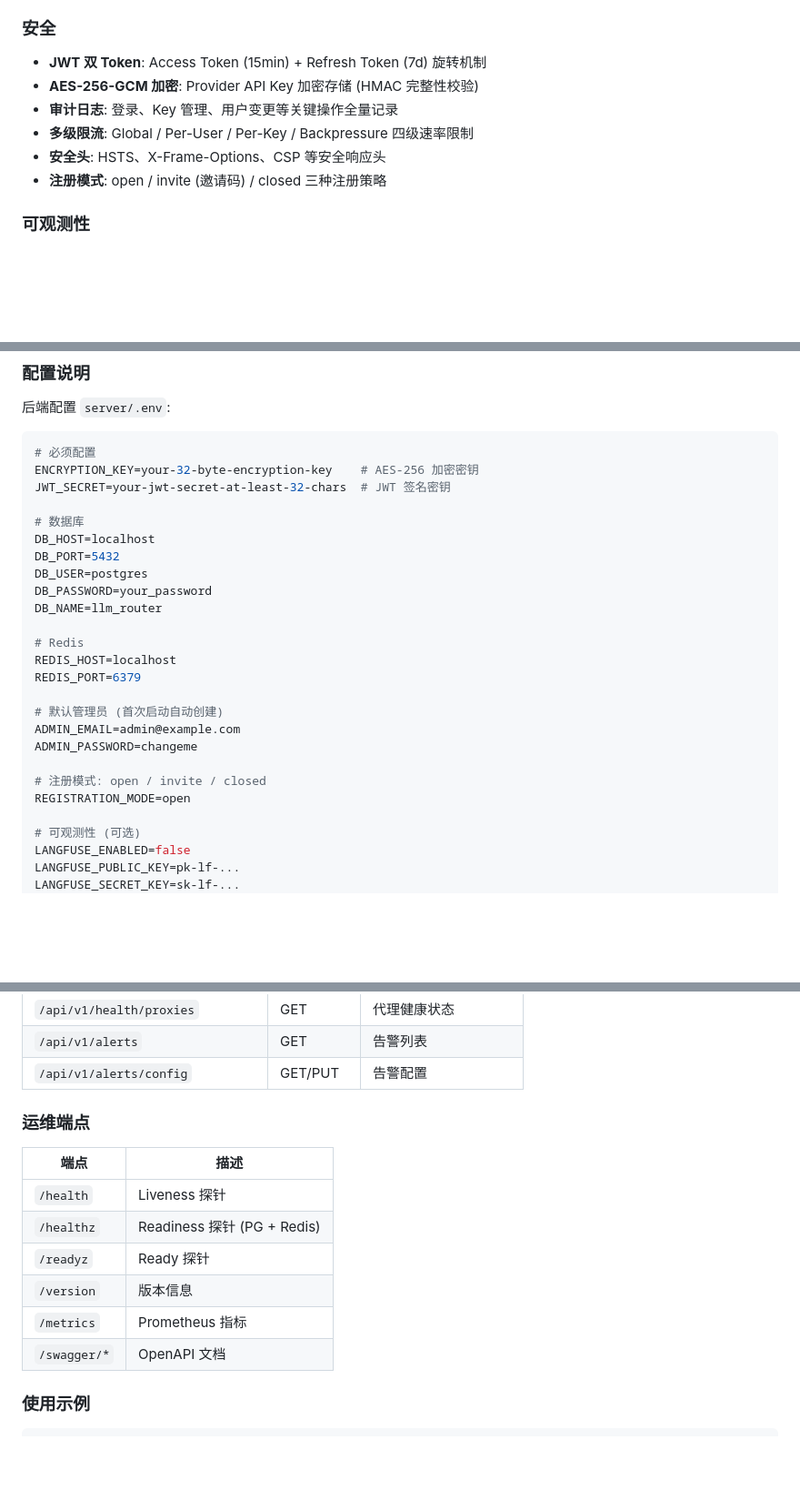
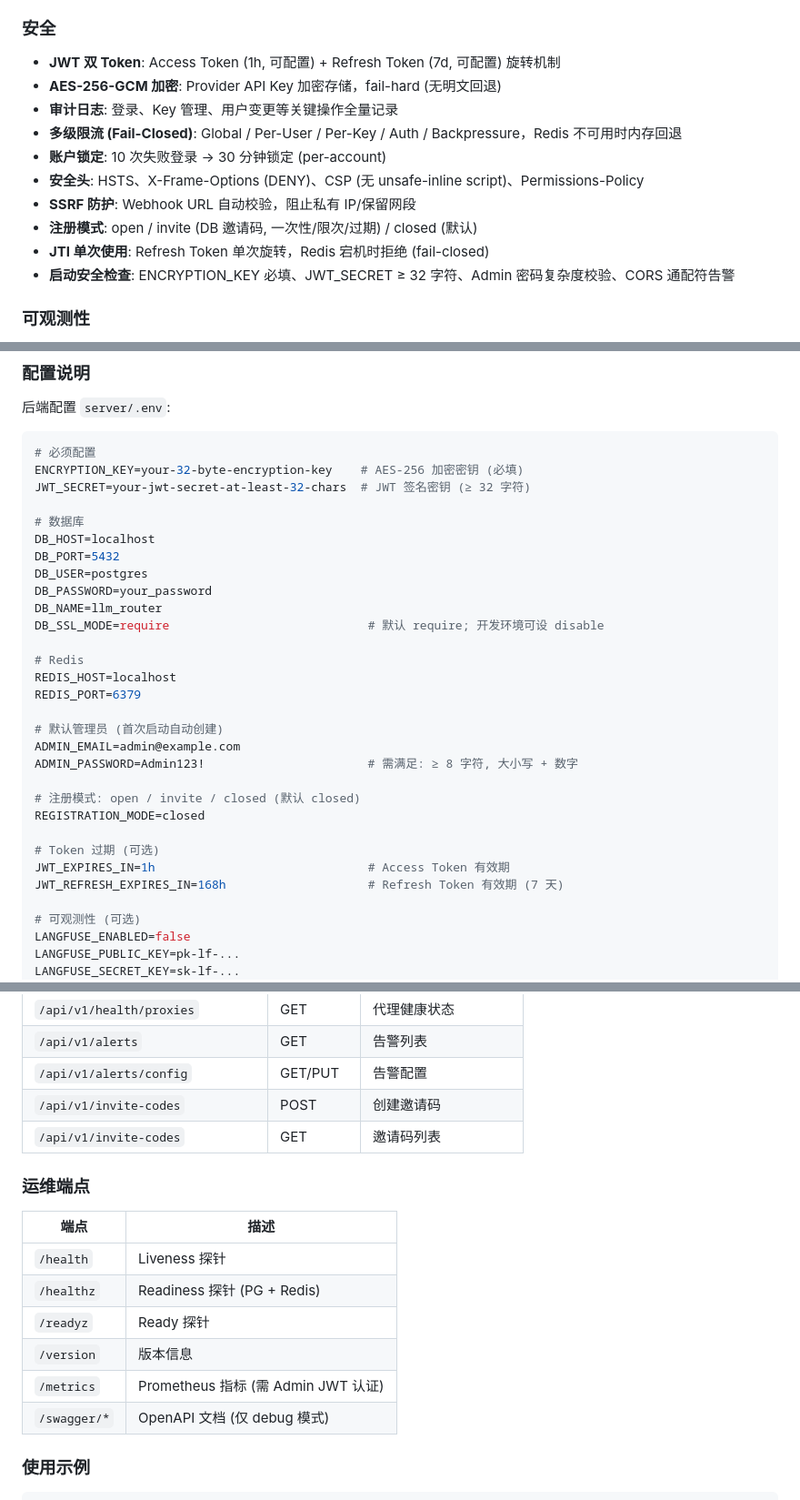
Before and after one commit to Veritas-Calculus/llm-router-platform, a Markdown page: readme.md, 3 parts joined by grey strips. Shown at 91% size. Drawn GitHub-style; blank space fills up the shorter version.

Commit message:
docs: update README with security hardening details
- JWT lifetime: 15min → 1h (configurable)
- REGISTRATION_MODE default: open → closed
- Add DB_SSL_MODE, JWT_REFRESH_EXPIRES_IN config docs
- Add admin password complexity requirement
- Add invite code API endpoints to admin API table
- /metrics requires Admin JWT, /swagger debug-only
- Add pkg/sanitize to project structure
- Add security hardening to dev plan checklist
- Expand security section with all new features

````diff
--- a/readme.md
+++ b/readme.md
@@ -57,12 +57,16 @@
 
 ### 安全
 
-- **JWT 双 Token**: Access Token (15min) + Refresh Token (7d) 旋转机制
-- **AES-256-GCM 加密**: Provider API Key 加密存储 (HMAC 完整性校验)
+- **JWT 双 Token**: Access Token (1h, 可配置) + Refresh Token (7d, 可配置) 旋转机制
+- **AES-256-GCM 加密**: Provider API Key 加密存储，fail-hard (无明文回退)
 - **审计日志**: 登录、Key 管理、用户变更等关键操作全量记录
-- **多级限流**: Global / Per-User / Per-Key / Backpressure 四级速率限制
-- **安全头**: HSTS、X-Frame-Options、CSP 等安全响应头
-- **注册模式**: open / invite (邀请码) / closed 三种注册策略
+- **多级限流 (Fail-Closed)**: Global / Per-User / Per-Key / Auth / Backpressure，Redis 不可用时内存回退
+- **账户锁定**: 10 次失败登录 → 30 分钟锁定 (per-account)
+- **安全头**: HSTS、X-Frame-Options (DENY)、CSP (无 unsafe-inline script)、Permissions-Policy
+- **SSRF 防护**: Webhook URL 自动校验，阻止私有 IP/保留网段
+- **注册模式**: open / invite (DB 邀请码, 一次性/限次/过期) / closed (默认)
+- **JTI 单次使用**: Refresh Token 单次旋转，Redis 宕机时拒绝 (fail-closed)
+- **启动安全检查**: ENCRYPTION_KEY 必填、JWT_SECRET ≥ 32 字符、Admin 密码复杂度校验、CORS 通配符告警
 
 ### 可观测性
 
@@ -181,8 +185,8 @@ make build        # 生产构建
 
 ```env
 # 必须配置
-ENCRYPTION_KEY=your-32-byte-encryption-key    # AES-256 加密密钥
-JWT_SECRET=your-jwt-secret-at-least-32-chars  # JWT 签名密钥
+ENCRYPTION_KEY=your-32-byte-encryption-key    # AES-256 加密密钥 (必填)
+JWT_SECRET=your-jwt-secret-at-least-32-chars  # JWT 签名密钥 (≥ 32 字符)
 
 # 数据库
 DB_HOST=localhost
@@ -190,6 +194,7 @@ DB_PORT=5432
 DB_USER=postgres
 DB_PASSWORD=your_password
 DB_NAME=llm_router
+DB_SSL_MODE=require                            # 默认 require; 开发环境可设 disable
 
 # Redis
 REDIS_HOST=localhost
@@ -197,10 +202,14 @@ REDIS_PORT=6379
 
 # 默认管理员 (首次启动自动创建)
 ADMIN_EMAIL=admin@example.com
-ADMIN_PASSWORD=changeme
+ADMIN_PASSWORD=Admin123!                       # 需满足: ≥ 8 字符, 大小写 + 数字
 
-# 注册模式: open / invite / closed
-REGISTRATION_MODE=open
+# 注册模式: open / invite / closed (默认 closed)
+REGISTRATION_MODE=closed
+
+# Token 过期 (可选)
+JWT_EXPIRES_IN=1h                              # Access Token 有效期
+JWT_REFRESH_EXPIRES_IN=168h                    # Refresh Token 有效期 (7 天)
 
 # 可观测性 (可选)
 LANGFUSE_ENABLED=false
@@ -284,6 +293,8 @@ VITE_APP_TITLE=LLM Router Platform
 | `/api/v1/health/proxies` | GET | 代理健康状态 |
 | `/api/v1/alerts` | GET | 告警列表 |
 | `/api/v1/alerts/config` | GET/PUT | 告警配置 |
+| `/api/v1/invite-codes` | POST | 创建邀请码 |
+| `/api/v1/invite-codes` | GET | 邀请码列表 |
 
 ### 运维端点
 
@@ -293,8 +304,8 @@ VITE_APP_TITLE=LLM Router Platform
 | `/healthz` | Readiness 探针 (PG + Redis) |
 | `/readyz` | Ready 探针 |
 | `/version` | 版本信息 |
-| `/metrics` | Prometheus 指标 |
-| `/swagger/*` | OpenAPI 文档 |
+| `/metrics` | Prometheus 指标 (需 Admin JWT 认证) |
+| `/swagger/*` | OpenAPI 文档 (仅 debug 模式) |
 
 ### 使用示例
 
````
Also changed, not shown: other parts of readme.md (+4 -1 lines).
